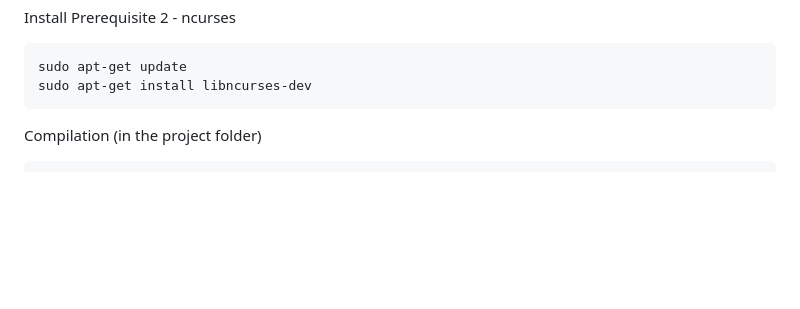
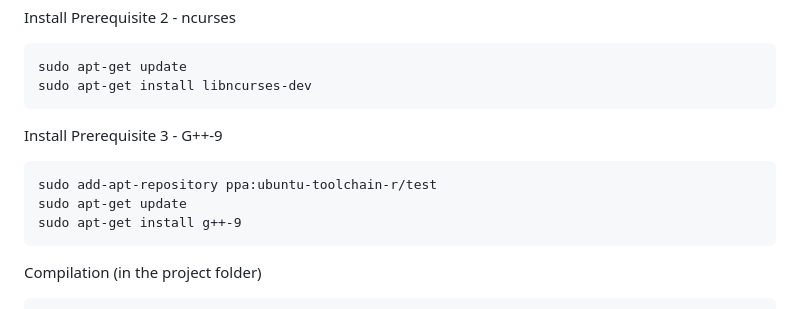
Before and after one commit to graebe/stereo3D, a Markdown page: README.md, the part around the change. Rendered like a GitHub page; blank space fills up the shorter version.

````diff
--- a/README.md
+++ b/README.md
@@ -19,6 +19,13 @@ Install Prerequisite 2 - ncurses
 ```
 sudo apt-get update
 sudo apt-get install libncurses-dev
+```
+
+Install Prerequisite 3 - G++-9
+```
+sudo add-apt-repository ppa:ubuntu-toolchain-r/test
+sudo apt-get update
+sudo apt-get install g++-9
 ```
 
 Compilation (in the project folder)
````
